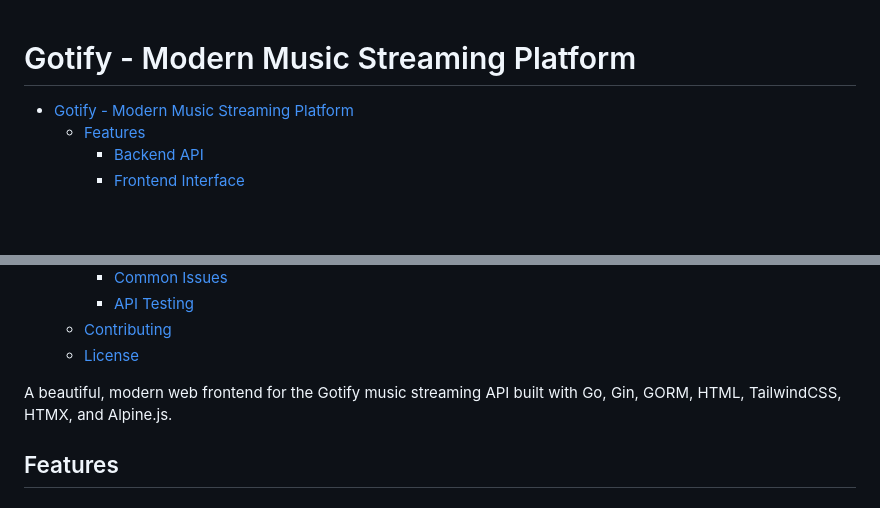
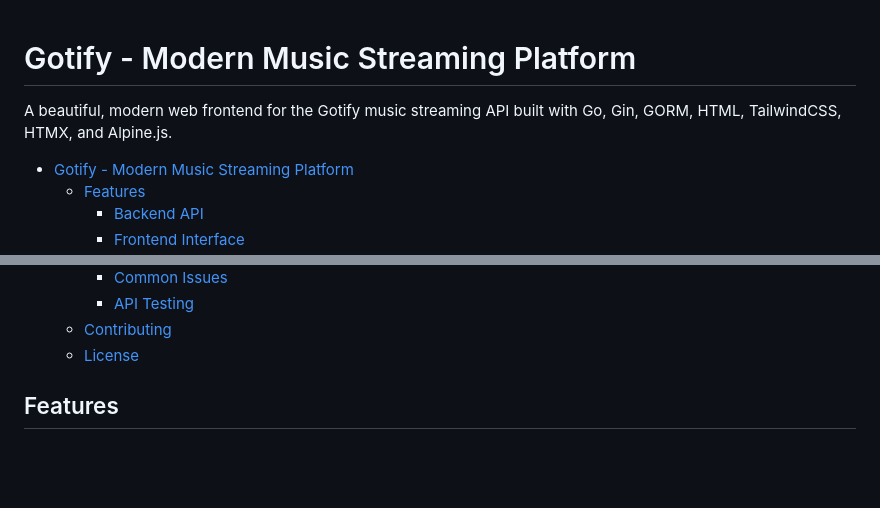
Before and after one commit to yosp313/gotify, a Markdown page: README.md, 2 parts joined by grey strips. GitHub-like rendering; blank space fills up the shorter version.

```diff
--- a/README.md
+++ b/README.md
@@ -1,5 +1,6 @@
 # Gotify - Modern Music Streaming Platform
 
+A beautiful, modern web frontend for the Gotify music streaming API built with Go, Gin, GORM, HTML, TailwindCSS, HTMX, and Alpine.js.
 <!--toc:start-->
 - [Gotify - Modern Music Streaming Platform](#gotify-modern-music-streaming-platform)
   - [Features](#features)
@@ -30,8 +31,6 @@
   - [Contributing](#contributing)
   - [License](#license)
 <!--toc:end-->
-
-A beautiful, modern web frontend for the Gotify music streaming API built with Go, Gin, GORM, HTML, TailwindCSS, HTMX, and Alpine.js.
 
 ## Features
 
```
